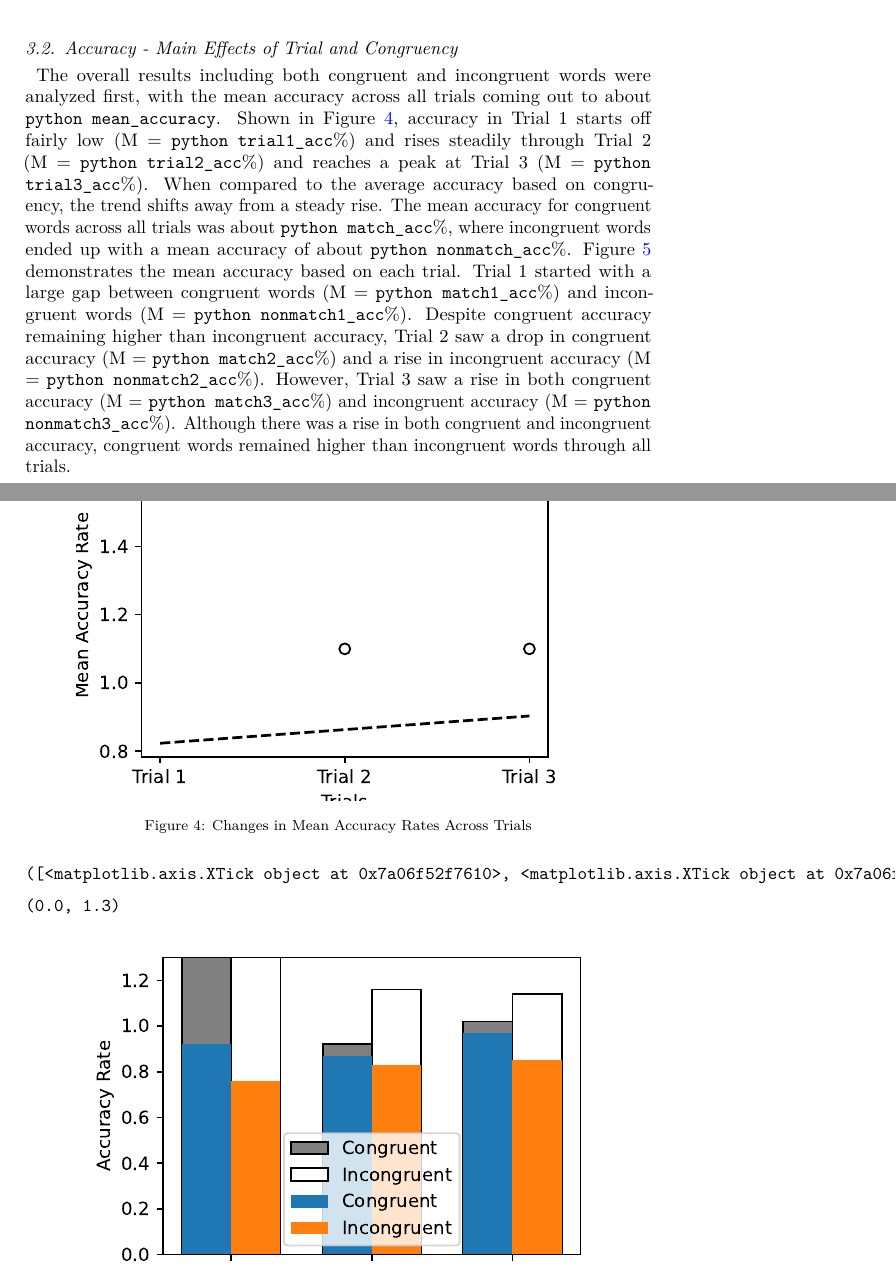
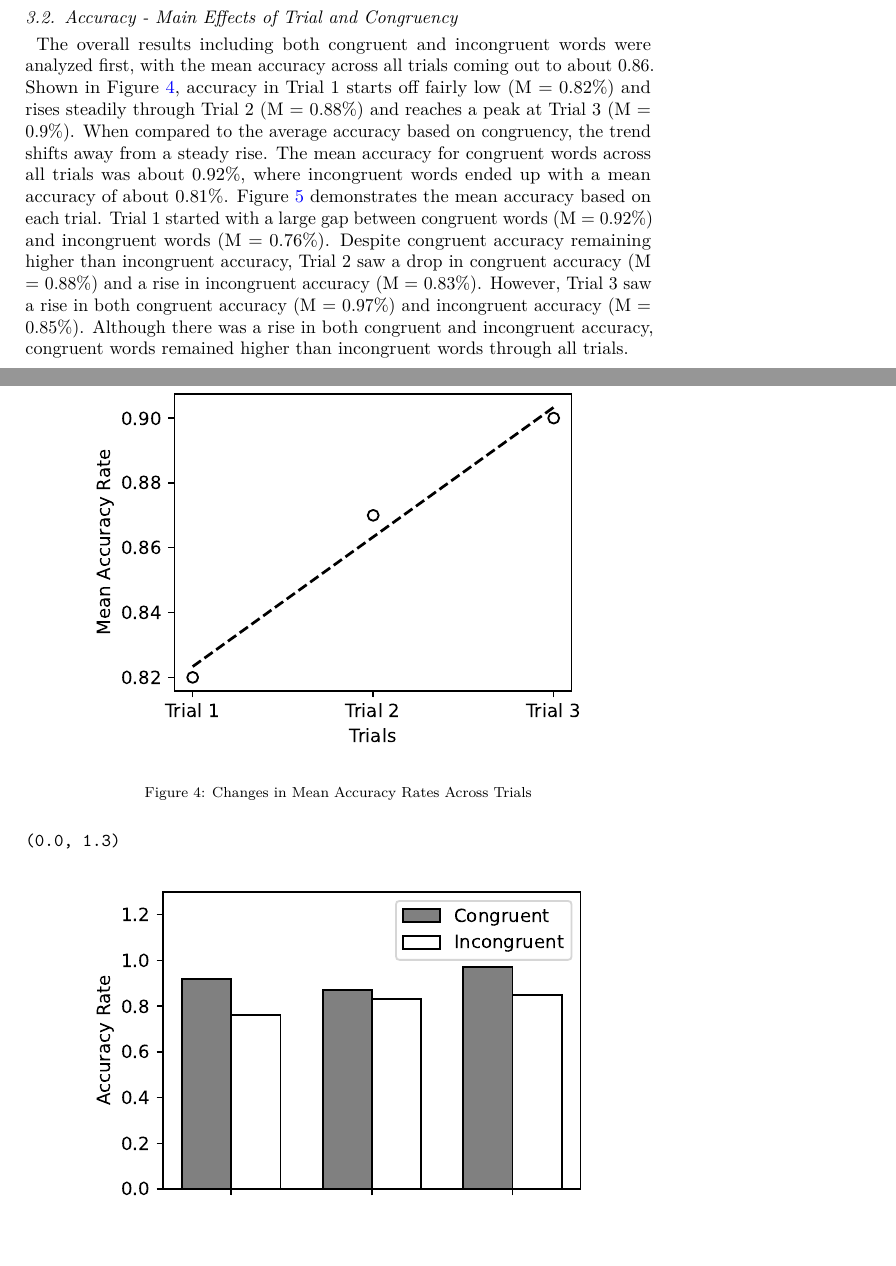
Before and after one commit to christinaf075/Stroop_Task_P390_W26, a LaTeX paper (stroop_journalarticle/stroop_article.tex): two parts of pages 5 and 6 of 9, joined at a grey line, cut so that both start at the same text, the shorter picture padded with empty space. Compiled offline with pdfLaTeX.

Commit message:
im crying but i also have no tears left

```diff
--- a/stroop_journalarticle/stroop_article.tex
+++ b/stroop_journalarticle/stroop_article.tex
@@ -377,10 +372,6 @@ words rose slightly from trial 2 to trial 3.
 Trials}
 
 \end{figure}%
-
-\begin{verbatim}
-([<matplotlib.axis.XTick object at 0x7a06f52c0d30>, <matplotlib.axis.XTick object at 0x7a06f52c1690>, <matplotlib.axis.XTick object at 0x7a06f529f970>], [Text(0, 0, 'Trial 1'), Text(1, 0, 'Trial 2'), Text(2, 0, 'Trial 3')])
-\end{verbatim}
 
 \begin{figure}[H]
 
@@ -400,24 +391,19 @@ Congruency}\label{accuracy---main-effects-of-trial-and-congruency}
 
 The overall results including both congruent and incongruent words were
 analyzed first, with the mean accuracy across all trials coming out to
-about \texttt{python\ mean\_accuracy}. Shown in
-Figure~\ref{fig-acc-overall}, accuracy in Trial 1 starts off fairly low
-(M = \texttt{python\ trial1\_acc}\%) and rises steadily through Trial 2
-(M = \texttt{python\ trial2\_acc}\%) and reaches a peak at Trial 3 (M =
-\texttt{python\ trial3\_acc}\%). When compared to the average accuracy
-based on congruency, the trend shifts away from a steady rise. The mean
-accuracy for congruent words across all trials was about
-\texttt{python\ match\_acc}\%, where incongruent words ended up with a
-mean accuracy of about \texttt{python\ nonmatch\_acc}\%.
-Figure~\ref{fig-acc-congruency} demonstrates the mean accuracy based on
-each trial. Trial 1 started with a large gap between congruent words (M
-= \texttt{python\ match1\_acc}\%) and incongruent words (M =
-\texttt{python\ nonmatch1\_acc}\%). Despite congruent accuracy remaining
-higher than incongruent accuracy, Trial 2 saw a drop in congruent
-accuracy (M = \texttt{python\ match2\_acc}\%) and a rise in incongruent
-accuracy (M = \texttt{python\ nonmatch2\_acc}\%). However, Trial 3 saw a
-rise in both congruent accuracy (M = \texttt{python\ match3\_acc}\%) and
-incongruent accuracy (M = \texttt{python\ nonmatch3\_acc}\%). Although
+about 0.86. Shown in Figure~\ref{fig-acc-overall}, accuracy in Trial 1
+starts off fairly low (M = 0.82\%) and rises steadily through Trial 2 (M
+= 0.88\%) and reaches a peak at Trial 3 (M = 0.9\%). When compared to
+the average accuracy based on congruency, the trend shifts away from a
+steady rise. The mean accuracy for congruent words across all trials was
+about 0.92\%, where incongruent words ended up with a mean accuracy of
+about 0.81\%. Figure~\ref{fig-acc-congruency} demonstrates the mean
+accuracy based on each trial. Trial 1 started with a large gap between
+congruent words (M = 0.92\%) and incongruent words (M = 0.76\%). Despite
+congruent accuracy remaining higher than incongruent accuracy, Trial 2
+saw a drop in congruent accuracy (M = 0.88\%) and a rise in incongruent
+accuracy (M = 0.83\%). However, Trial 3 saw a rise in both congruent
+accuracy (M = 0.97\%) and incongruent accuracy (M = 0.85\%). Although
 there was a rise in both congruent and incongruent accuracy, congruent
 words remained higher than incongruent words through all trials.
 
@@ -433,10 +419,6 @@ words remained higher than incongruent words through all trials.
 Trials}
 
 \end{figure}%
-
-\begin{verbatim}
-([<matplotlib.axis.XTick object at 0x7a06f52f7610>, <matplotlib.axis.XTick object at 0x7a06f5336b00>, <matplotlib.axis.XTick object at 0x7a06f53128c0>], [Text(0, 0, 'Trial 1'), Text(1, 0, 'Trial 2'), Text(2, 0, 'Trial 3')])
-\end{verbatim}
 
 \begin{verbatim}
 (0.0, 1.3)
```
Also changed, not shown: stroop_journalarticle/stroop_article.pdf.md (+5 -22 lines), stroop_journalarticle/stroop_article.pdf, stroop_journalarticle/stroop_article_files/figure-pdf/fig-acc-congruency-7.pdf, stroop_journalarticle/stroop_article_files/figure-pdf/fig-acc-congruency-output-1.pdf, stroop_journalarticle/stroop_article_files/figure-pdf/fig-acc-overall-5.pdf, stroop_journalarticle/stroop_article_files/figure-pdf/fig-acc-overall-output-1.pdf, stroop_journalarticle/stroop_article_files/figure-pdf/fig-rt-congruency-3.pdf, stroop_journalarticle/stroop_article_files/figure-pdf/fig-rt-congruency-output-1.pdf, stroop_journalarticle/stroop_article_files/figure-pdf/fig-rt-overall-1.pdf, stroop_journalarticle/stroop_article_files/figure-pdf/fig-rt-overall-output-1.pdf, stroop_journalarticle/stroop_article.tex (33 more changed lines), 1 other file.
